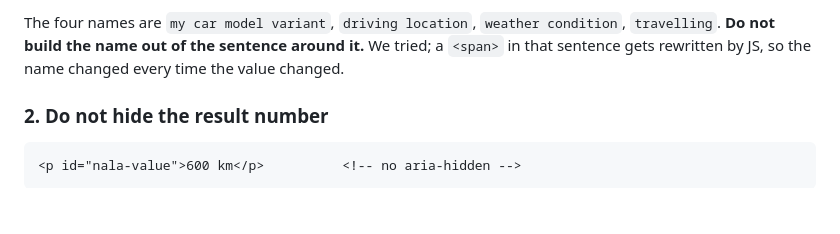
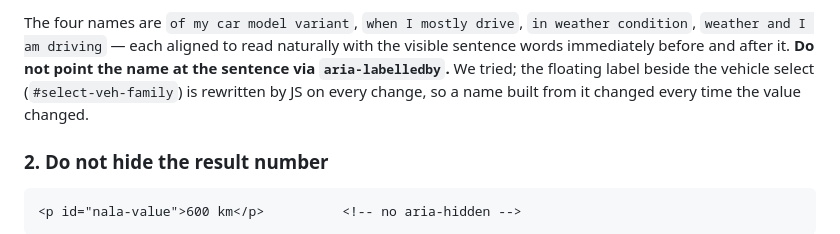
Before and after one commit to yikcunchung/vw-nala-prototype, a Markdown page: README.md, the part around one of its changes. GitHub-like rendering; blank space fills up the shorter version.

Commit message:
Update README: fix stale aria-label example strings
Item 1's code block and prose still showed the pre-realignment names
("my car model variant", "driving location", etc.) — the actual four
aria-labels were realigned to read naturally with their surrounding
sentence words. Also corrected which element the rejected
aria-labelledby attempt pointed at (the floating label, not a sentence
span).

````diff
--- a/README.md
+++ b/README.md
@@ -18,9 +18,11 @@ You need **six things**. Everything else in this repo is evidence for auditors.
 ```
 
-The four names are `my car model variant`, `driving location`, `weather condition`,
-`travelling`. **Do not build the name out of the sentence around it.** We tried; a
-`<span>` in that sentence gets rewritten by JS, so the name changed every time the
-value changed.
+The four names are `of my car model variant`, `when I mostly drive`, `in weather
+condition`, `weather and I am driving` — each aligned to read naturally with the
+visible sentence words immediately before and after it. **Do not point the name at
+the sentence via `aria-labelledby`.** We tried; the floating label beside the vehicle
+select (`#select-veh-family`) is rewritten by JS on every change, so a name built from
+it changed every time the value changed.
 
 ### 2. Do not hide the result number
 
````
Also changed, not shown: other parts of README.md (+1 -1 lines).
